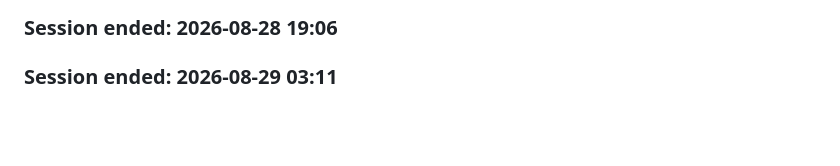
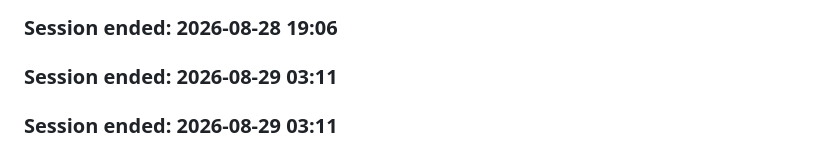
Before and after one commit to panwarvipul4u9058714543-oss/Vipulclaudecode, a Markdown page: .claude/memory/activity-log.md, the part around the change. Drawn GitHub-style; blank space fills up the shorter version.

Commit message:
Auto-save: 2026-08-29 03:11 — session end

```diff
--- a/.claude/memory/activity-log.md
+++ b/.claude/memory/activity-log.md
@@ -185,3 +185,6 @@ This helps track exactly what changed and when.
 
 
 ### Session ended: 2026-08-29 03:11
+
+
+### Session ended: 2026-08-29 03:11
```
